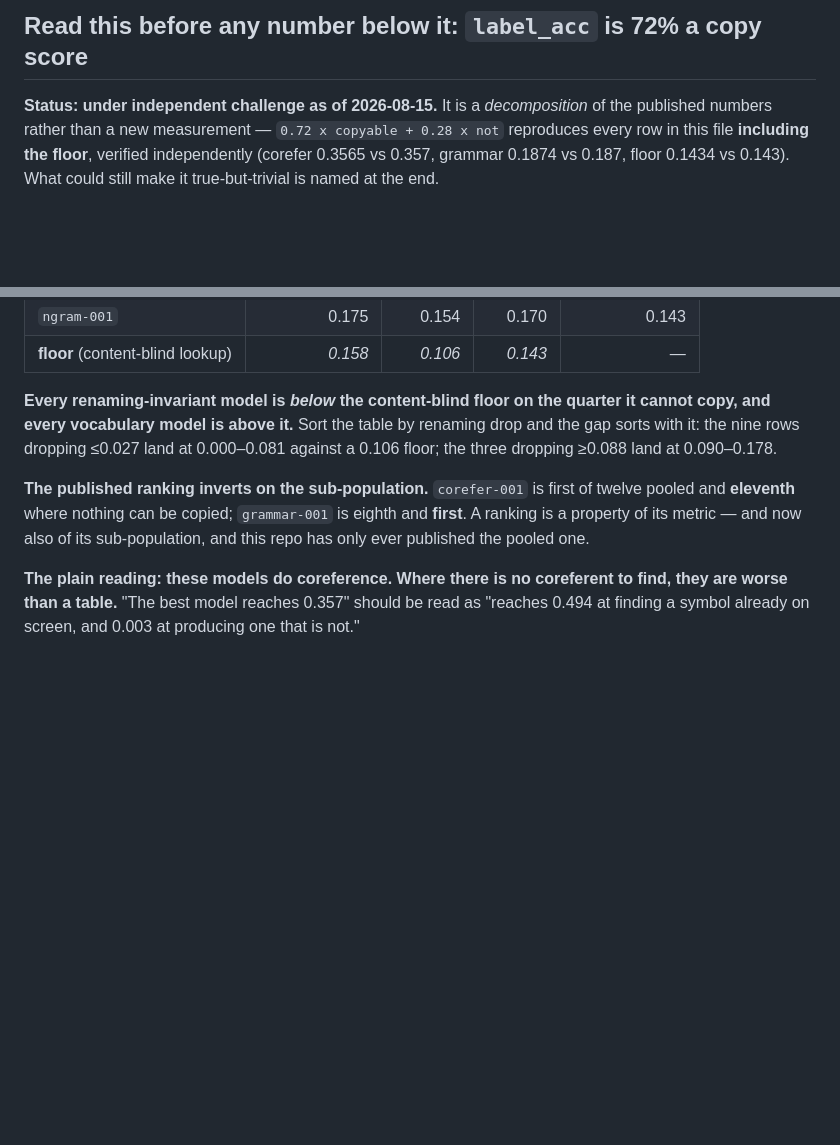
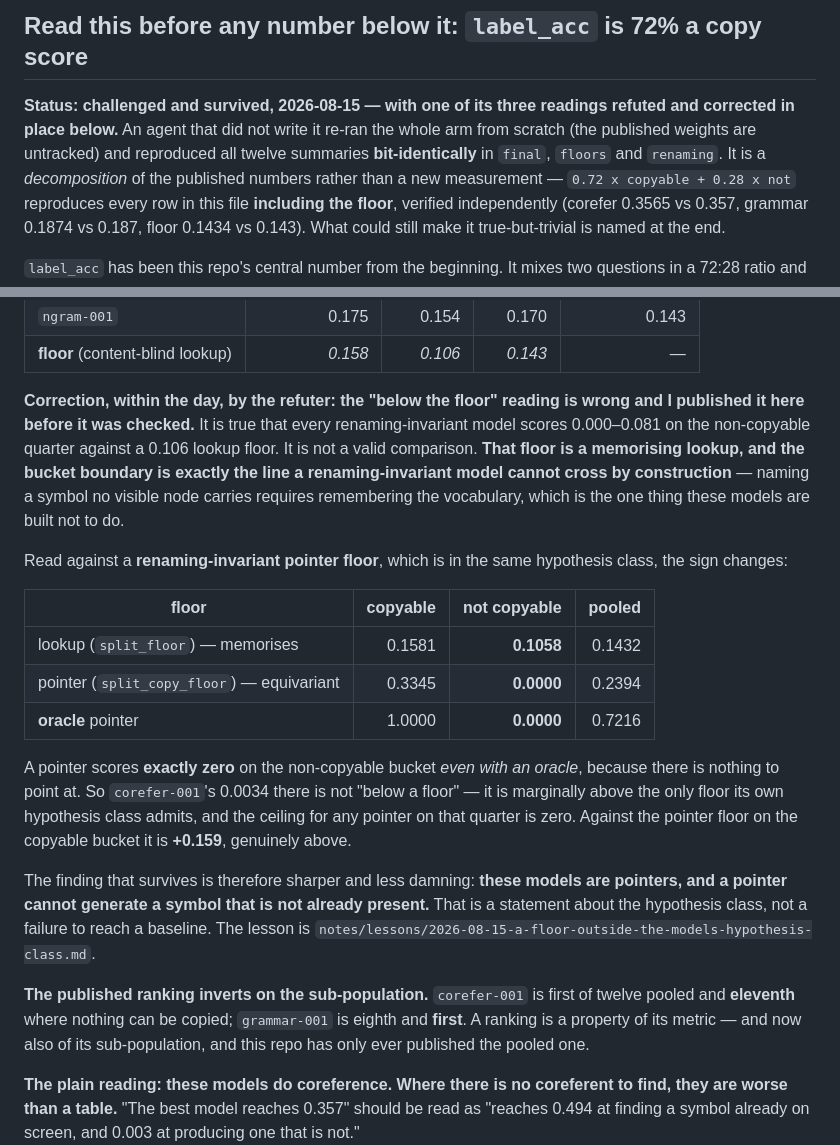
Before and after one commit to JacobFV/symbolic-ai-models, a Markdown page: RESEARCH_LOG.md, 2 parts joined by grey strips. Rendered like a GitHub page; blank space fills up the shorter version.

Commit message:
Correct a reading I published before it was checked: the floor was the wrong one
An hour ago I wrote into RESEARCH_LOG.md that every renaming-invariant model is
below the content-blind floor on the quarter of fills it cannot copy. The number
is right and the reading is wrong, and an independent refuter caught it the same
day.

That floor is a memorising lookup over symbol identities. The bucket boundary --
does a visible node already carry the answer -- is exactly the line a
renaming-invariant model cannot cross by construction: naming a symbol no visible
node carries requires remembering the vocabulary, which is the one thing these
models are built not to do. Seven of the twelve rows compared against it are
exactly renaming-invariant, by design and by test.

Against a pointer floor in the same hypothesis class the sign changes. That floor
scores 0.3345 copyable and 0.0000 not-copyable, and an ORACLE pointer also scores
0.0000 not-copyable, because there is nothing to point at. So corefer's 0.0034
is not below a floor; it is marginally above the only floor its class admits,
and the ceiling for any pointer on that quarter is zero. On the copyable bucket
it is +0.159 above that floor, genuinely.

The surviving finding is sharper and less damning than what I published: these
models are pointers, and a pointer cannot generate a symbol that is not already
present. That is a fact about the hypothesis class, not a failure to clear a
baseline.

The decomposition itself survived every attack -- the arm was re-run from
scratch and reproduced all twelve summaries bit-identically in final, floors and
renaming.

Co-Authored-By: Claude Opus 5 (1M context) <noreply@anthropic.com>

```diff
--- a/RESEARCH_LOG.md
+++ b/RESEARCH_LOG.md
@@ -31,7 +31,11 @@ exist as a control and are off by default.
 
 ## Read this before any number below it: `label_acc` is 72% a copy score
 
-**Status: under independent challenge as of 2026-08-15.** It is a *decomposition*
+**Status: challenged and survived, 2026-08-15 — with one of its three readings
+refuted and corrected in place below.** An agent that did not write it re-ran the
+whole arm from scratch (the published weights are untracked) and reproduced all
+twelve summaries **bit-identically** in `final`, `floors` and `renaming`. It is a
+*decomposition*
 of the published numbers rather than a new measurement — `0.72 x copyable +
 0.28 x not` reproduces every row in this file **including the floor**, verified
 independently (corefer 0.3565 vs 0.357, grammar 0.1874 vs 0.187, floor 0.1434 vs
@@ -55,10 +59,35 @@ visible node of the same graph already carry the answer's label?**
 | `ngram-001` | 0.175 | 0.154 | 0.170 | 0.143 |
 | **floor** (content-blind lookup) | *0.158* | *0.106* | *0.143* | — |
 
-**Every renaming-invariant model is *below* the content-blind floor on the
-quarter it cannot copy, and every vocabulary model is above it.** Sort the table
-by renaming drop and the gap sorts with it: the nine rows dropping ≤0.027 land at
-0.000–0.081 against a 0.106 floor; the three dropping ≥0.088 land at 0.090–0.178.
+**Correction, within the day, by the refuter: the "below the floor" reading is
+wrong and I published it here before it was checked.** It is true that every
+renaming-invariant model scores 0.000–0.081 on the non-copyable quarter against a
+0.106 lookup floor. It is not a valid comparison. **That floor is a memorising
+lookup, and the bucket boundary is exactly the line a renaming-invariant model
+cannot cross by construction** — naming a symbol no visible node carries requires
+remembering the vocabulary, which is the one thing these models are built not to
+do.
+
+Read against a **renaming-invariant pointer floor**, which is in the same
+hypothesis class, the sign changes:
+
+| floor | copyable | not copyable | pooled |
+|---|---:|---:|---:|
+| lookup (`split_floor`) — memorises | 0.1581 | **0.1058** | 0.1432 |
+| pointer (`split_copy_floor`) — equivariant | 0.3345 | **0.0000** | 0.2394 |
+| **oracle** pointer | 1.0000 | **0.0000** | 0.7216 |
+
+A pointer scores **exactly zero** on the non-copyable bucket *even with an
+oracle*, because there is nothing to point at. So `corefer-001`'s 0.0034 there is
+not "below a floor" — it is marginally above the only floor its own hypothesis
+class admits, and the ceiling for any pointer on that quarter is zero. Against
+the pointer floor on the copyable bucket it is **+0.159**, genuinely above.
+
+The finding that survives is therefore sharper and less damning: **these models
+are pointers, and a pointer cannot generate a symbol that is not already
+present.** That is a statement about the hypothesis class, not a failure to reach
+a baseline. The lesson is
+`notes/lessons/2026-08-15-a-floor-outside-the-models-hypothesis-class.md`.
 
 **The published ranking inverts on the sub-population.** `corefer-001` is first
 of twelve pooled and **eleventh** where nothing can be copied; `grammar-001` is
```
